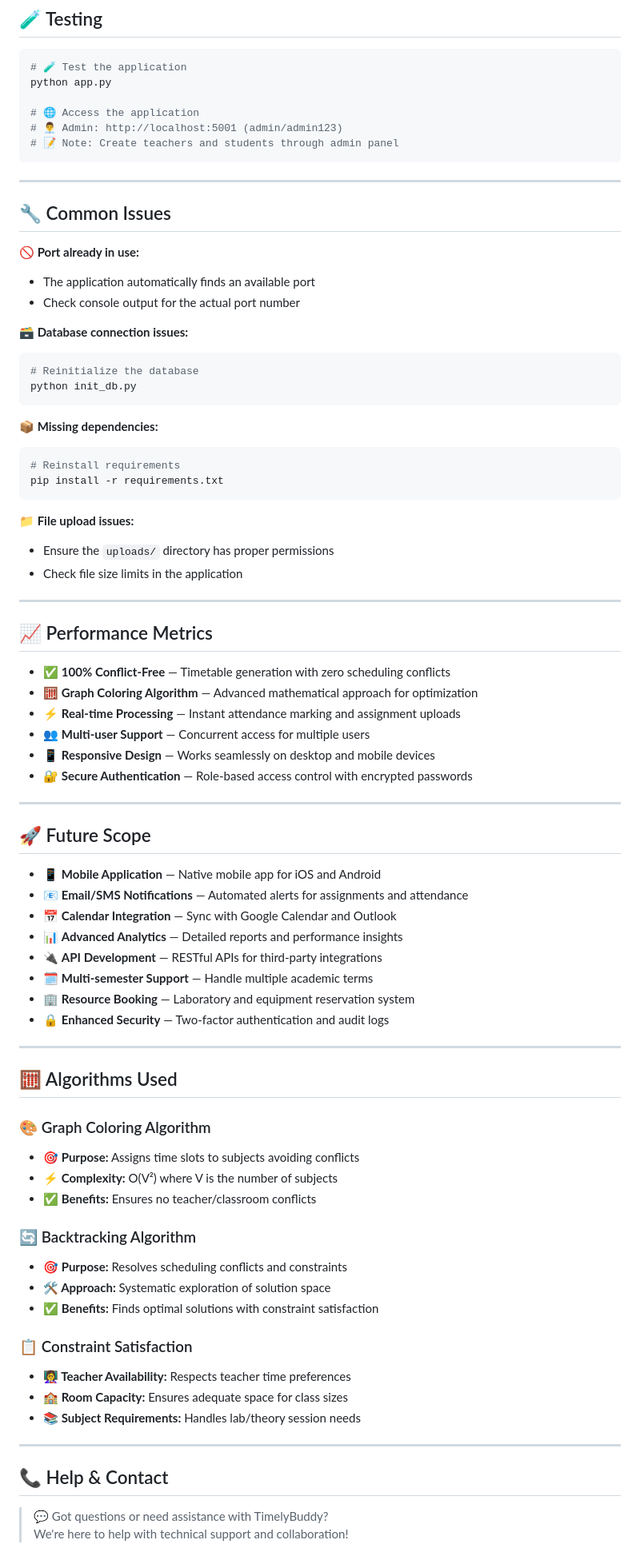
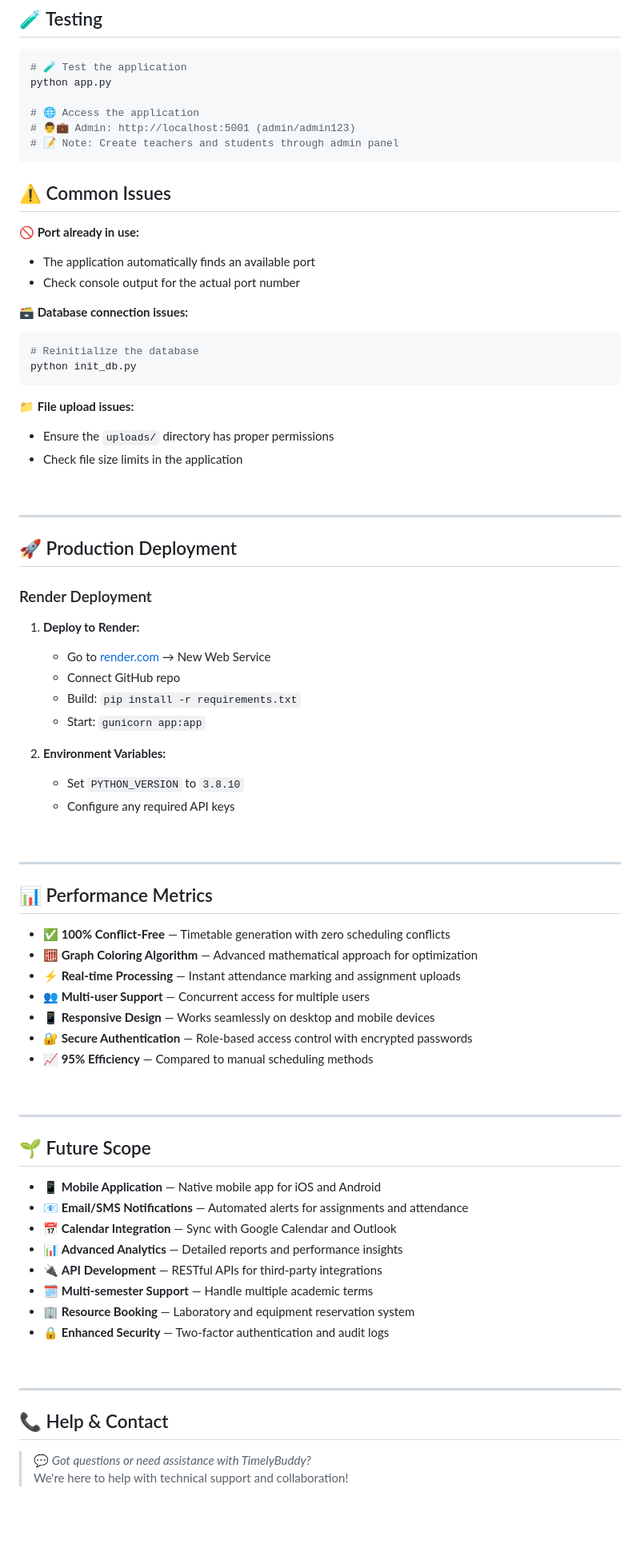
Before and after one commit to AbhishekGiri04/TimelyBuddy, a Markdown page: README.md, the part around the change printed below. Shown: that part at 80% size. Drawn GitHub-style; blank space fills up the shorter version.

Commit message:
Enhanced README.md with professional formatting and comprehensive documentation - project completed

````diff
--- a/README.md
+++ b/README.md
@@ -265,13 +331,11 @@ POST /mark_attendance  # Mark student attendance
 python app.py
 
 # 🌐 Access the application
-# 👨‍💼 Admin: http://localhost:5001 (admin/admin123)
+# 👨💼 Admin: http://localhost:5001 (admin/admin123)
 # 📝 Note: Create teachers and students through admin panel
 ```
 
----
-
-## 🔧 Common Issues
+## ⚠️ Common Issues
 
 **🚫 Port already in use:**
 - The application automatically finds an available port
@@ -283,30 +347,46 @@ python app.py
 python init_db.py
 ```
 
-**📦 Missing dependencies:**
-```bash
-# Reinstall requirements
-pip install -r requirements.txt
-```
-
 **📁 File upload issues:**
 - Ensure the `uploads/` directory has proper permissions
 - Check file size limits in the application
 
----
-
-## 📈 Performance Metrics
-
-- ✅ **100% Conflict-Free** — Timetable generation with zero scheduling conflicts
-- 🧮 **Graph Coloring Algorithm** — Advanced mathematical approach for optimization
-- ⚡ **Real-time Processing** — Instant attendance marking and assignment uploads
-- 👥 **Multi-user Support** — Concurrent access for multiple users
-- 📱 **Responsive Design** — Works seamlessly on desktop and mobile devices
-- 🔐 **Secure Authentication** — Role-based access control with encrypted passwords
+<br>
 
 ---
 
-## 🚀 Future Scope
+## 🚀 Production Deployment
+
+### Render Deployment
+1. **Deploy to Render:**
+   - Go to [render.com](https://render.com) → New Web Service
+   - Connect GitHub repo
+   - Build: `pip install -r requirements.txt`
+   - Start: `gunicorn app:app`
+
+2. **Environment Variables:**
+   - Set `PYTHON_VERSION` to `3.8.10`
+   - Configure any required API keys
+
+<br>
+
+---
+
+## 📊 Performance Metrics
+
+- **✅ 100% Conflict-Free** — Timetable generation with zero scheduling conflicts
+- **🧮 Graph Coloring Algorithm** — Advanced mathematical approach for optimization
+- **⚡ Real-time Processing** — Instant attendance marking and assignment uploads
+- **👥 Multi-user Support** — Concurrent access for multiple users
+- **📱 Responsive Design** — Works seamlessly on desktop and mobile devices
+- **🔐 Secure Authentication** — Role-based access control with encrypted passwords
+- **📈 95% Efficiency** — Compared to manual scheduling methods
+
+<br>
+
+---
+
+## 🌱 Future Scope
 - 📱 **Mobile Application** — Native mobile app for iOS and Android
 - 📧 **Email/SMS Notifications** — Automated alerts for assignments and attendance
 - 📅 **Calendar Integration** — Sync with Google Calendar and Outlook
@@ -316,30 +396,13 @@ pip install -r requirements.txt
 - 🏢 **Resource Booking** — Laboratory and equipment reservation system
 - 🔒 **Enhanced Security** — Two-factor authentication and audit logs
 
----
-
-## 🧮 Algorithms Used
-
-### 🎨 Graph Coloring Algorithm
-- **🎯 Purpose:** Assigns time slots to subjects avoiding conflicts
-- **⚡ Complexity:** O(V²) where V is the number of subjects
-- **✅ Benefits:** Ensures no teacher/classroom conflicts
-
-### 🔄 Backtracking Algorithm
-- **🎯 Purpose:** Resolves scheduling conflicts and constraints
-- **🛠️ Approach:** Systematic exploration of solution space
-- **✅ Benefits:** Finds optimal solutions with constraint satisfaction
-
-### 📋 Constraint Satisfaction
-- **👩‍🏫 Teacher Availability:** Respects teacher time preferences
-- **🏫 Room Capacity:** Ensures adequate space for class sizes
-- **📚 Subject Requirements:** Handles lab/theory session needs
+<br>
 
 ---
 
 ## 📞 Help & Contact
 
-> 💬 Got questions or need assistance with TimelyBuddy?
+> 💬 *Got questions or need assistance with TimelyBuddy?*
 > We're here to help with technical support and collaboration!
 
 <div align="center">
````
Also changed, not shown: other parts of README.md (+176 -108 lines).
